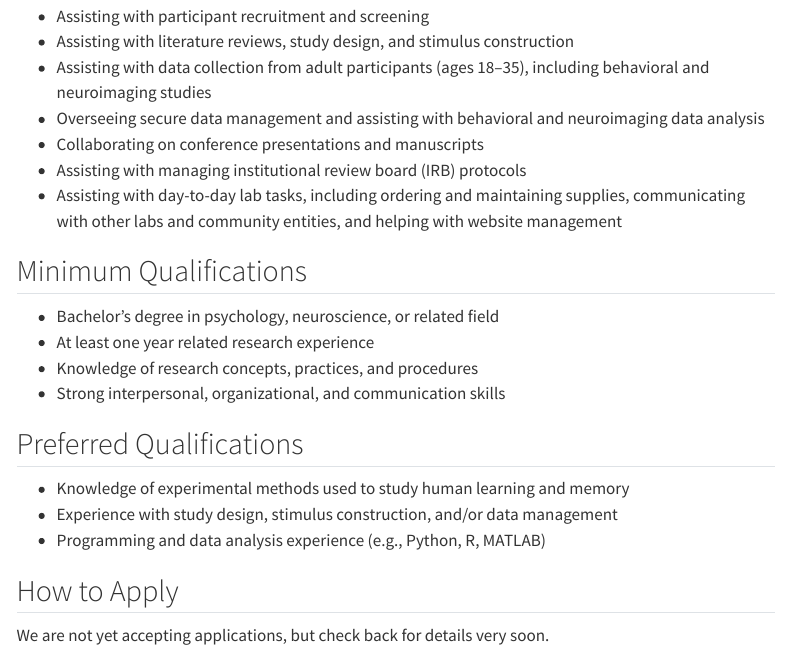
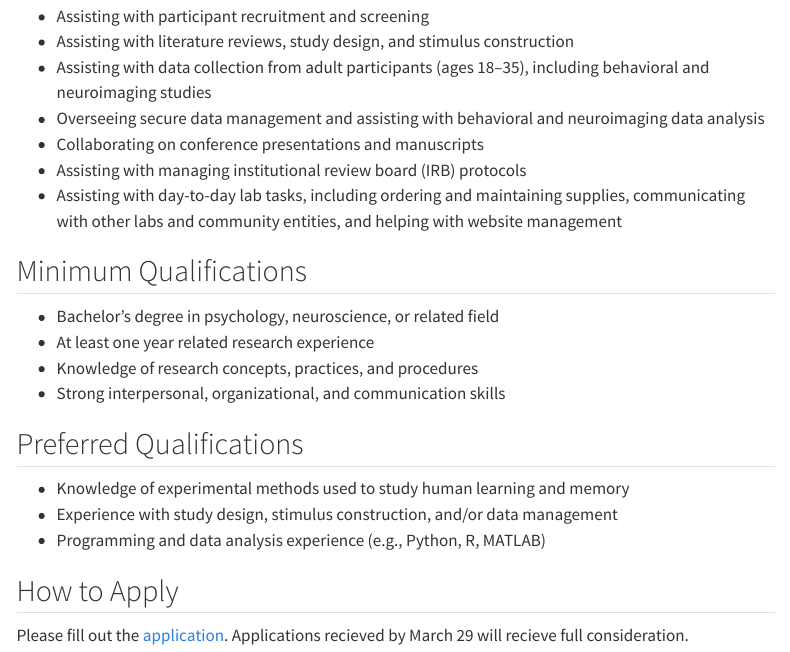
Before and after one commit to hamllab/hamllab.github.io, a Quarto document (positions.qmd): the page in a window 1100 px wide, from 870 px down. Rendered offline with R 4.5, knitr and Pandoc in place of Quarto, with nearby package versions; menus at the side of the page are left out.

Commit message:
feat: add link to application form

```diff
--- a/positions.qmd
+++ b/positions.qmd
@@ -39,4 +39,4 @@ The HaML Lab studies how humans acquire and apply knowledge to make informed dec
 
 ## How to Apply
 
-We are not yet accepting applications, but check back for details very soon.
+Please fill out the [application](https://form.jotform.com/240724870401147). Applications recieved by March 29 will recieve full consideration.
```
